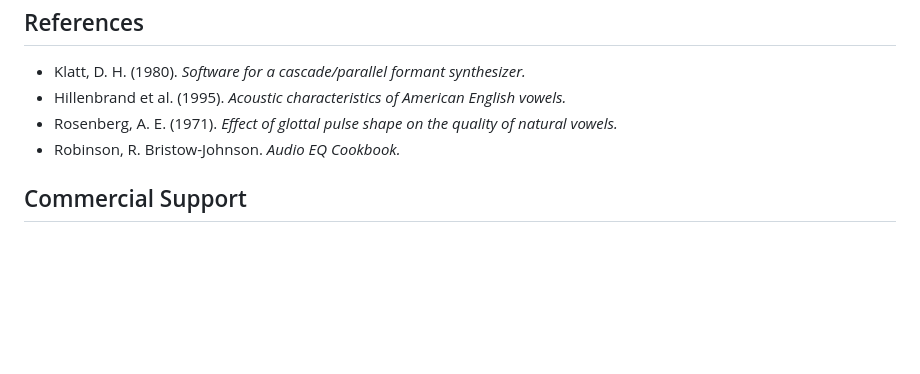
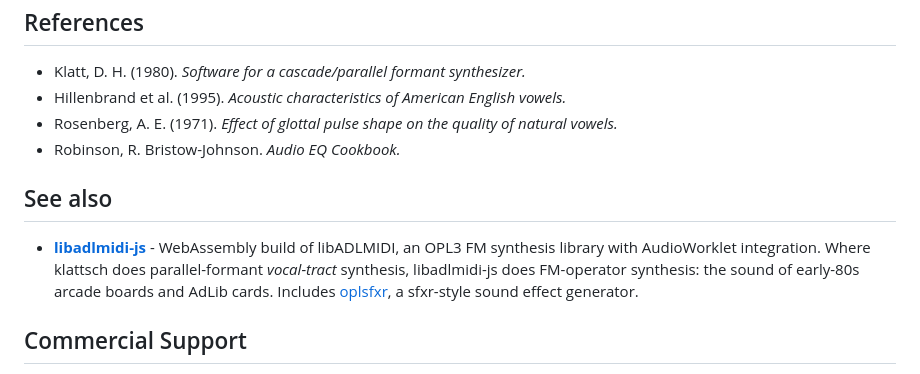
Before and after one commit to tgies/klattsch, a Markdown page: README.md, the part around the change. GitHub-like rendering; blank space fills up the shorter version.

Commit message:
docs: readme libadlmidi-js link

```diff
--- a/README.md
+++ b/README.md
@@ -99,6 +99,10 @@ node.port.postMessage({ type: 'schedule', schedule });
 - Rosenberg, A. E. (1971). *Effect of glottal pulse shape on the quality of natural vowels.*
 - Robinson, R. Bristow-Johnson. *Audio EQ Cookbook.*
 
+## See also
+
+- [**libadlmidi-js**](https://github.com/libadlmidi-js/libadlmidi-js) - WebAssembly build of libADLMIDI, an OPL3 FM synthesis library with AudioWorklet integration. Where klattsch does parallel-formant *vocal-tract* synthesis, libadlmidi-js does FM-operator synthesis: the sound of early-80s arcade boards and AdLib cards. Includes [oplsfxr](https://libadlmidi-js.github.io/examples/oplsfxr.html), a sfxr-style sound effect generator.
+
 ## Commercial Support
 
 `klattsch` is built and maintained by [Tony Gies](https://github.com/tgies). For studios, indie developers, and agencies integrating klattsch into a shipped product, consulting is available through his consultancy, Crash United, LLC.
```
